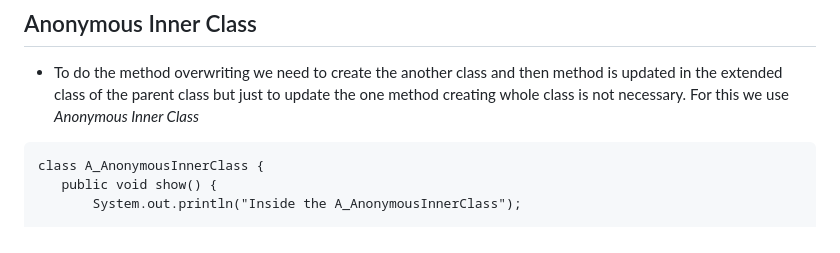
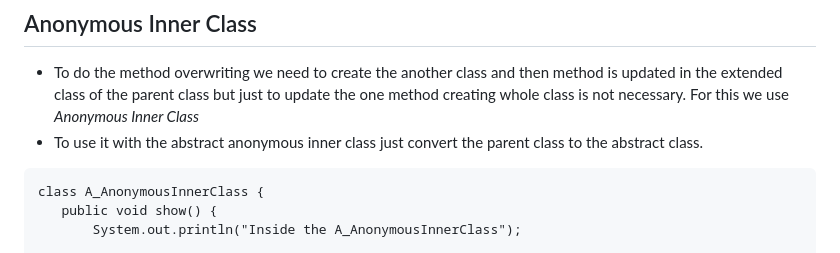
Before and after one commit to VanshSh/core_java_learning_by_telusko, a Markdown page: NOTES.md, the part around the change. Rendered like a GitHub page.

Commit message:
feat: :sparkles: Abstract And Anonymous Inner Class

````diff
--- a/NOTES.md
+++ b/NOTES.md
@@ -549,7 +549,7 @@ public class InnerClass {
 
 - To do the method overwriting we need to create the another class and then method is updated in the extended class of the parent class but just to update the one method creating
   whole class is not necessary. For this we use _Anonymous Inner Class_
-
+- To use it with the abstract anonymous inner class just convert the parent class to the abstract class.
 ```
 class A_AnonymousInnerClass {
    public void show() {
````
